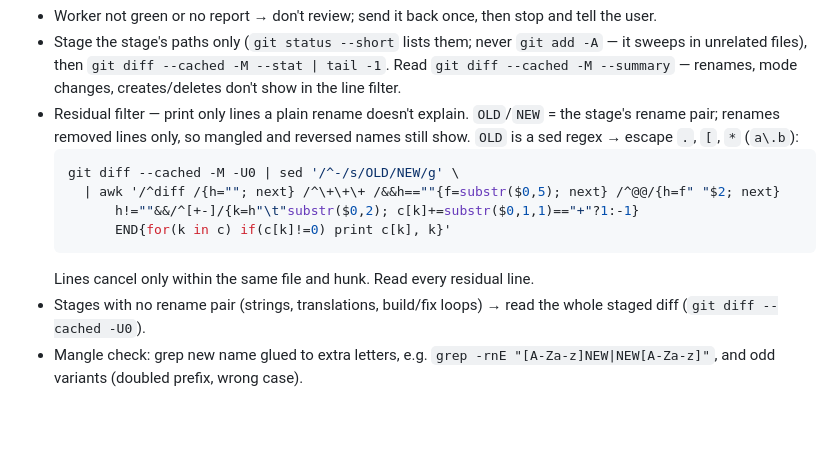
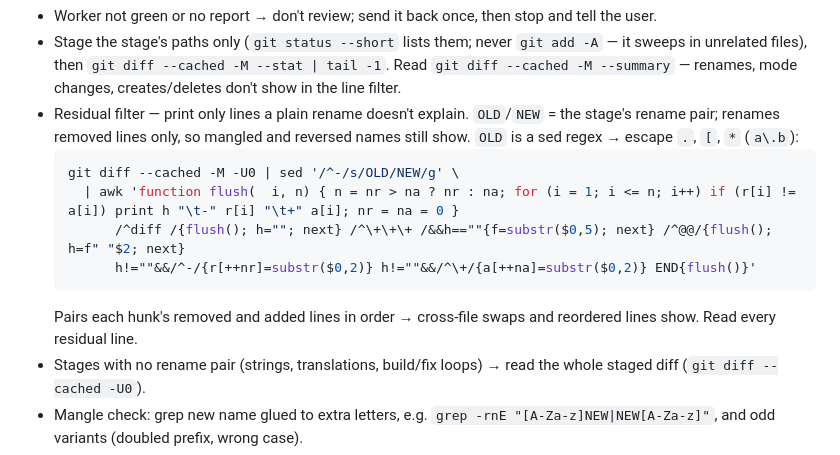
Before and after one commit to MithunWijayasiri/dotclaude, a Markdown page: skills/orchestrate/SKILL.md, the part around the change. Drawn GitHub-style; blank space fills up the shorter version.

Commit message:
fix(skills): compare residual filter lines in order per hunk

````diff
--- a/skills/orchestrate/SKILL.md
+++ b/skills/orchestrate/SKILL.md
@@ -47,11 +47,11 @@ Worker's own grep only checks old names → misses mangled new names (e.g. every
 - Residual filter — print only lines a plain rename doesn't explain. `OLD`/`NEW` = the stage's rename pair; renames removed lines only, so mangled and reversed names still show. `OLD` is a sed regex → escape `.`, `[`, `*` (`a\.b`):
   ```bash
   git diff --cached -M -U0 | sed '/^-/s/OLD/NEW/g' \
-    | awk '/^diff /{h=""; next} /^\+\+\+ /&&h==""{f=substr($0,5); next} /^@@/{h=f" "$2; next}
-        h!=""&&/^[+-]/{k=h"\t"substr($0,2); c[k]+=substr($0,1,1)=="+"?1:-1}
-        END{for(k in c) if(c[k]!=0) print c[k], k}'
+    | awk 'function flush(  i, n) { n = nr > na ? nr : na; for (i = 1; i <= n; i++) if (r[i] != a[i]) print h "\t-" r[i] "\t+" a[i]; nr = na = 0 }
+        /^diff /{flush(); h=""; next} /^\+\+\+ /&&h==""{f=substr($0,5); next} /^@@/{flush(); h=f" "$2; next}
+        h!=""&&/^-/{r[++nr]=substr($0,2)} h!=""&&/^\+/{a[++na]=substr($0,2)} END{flush()}'
   ```
-  Lines cancel only within the same file and hunk. Read every residual line.
+  Pairs each hunk's removed and added lines in order → cross-file swaps and reordered lines show. Read every residual line.
 - Stages with no rename pair (strings, translations, build/fix loops) → read the whole staged diff (`git diff --cached -U0`).
 - Mangle check: grep new name glued to extra letters, e.g. `grep -rnE "[A-Za-z]NEW|NEW[A-Za-z]"`, and odd variants (doubled prefix, wrong case).
 - Check the worker's Uncertain list item by item.
````
